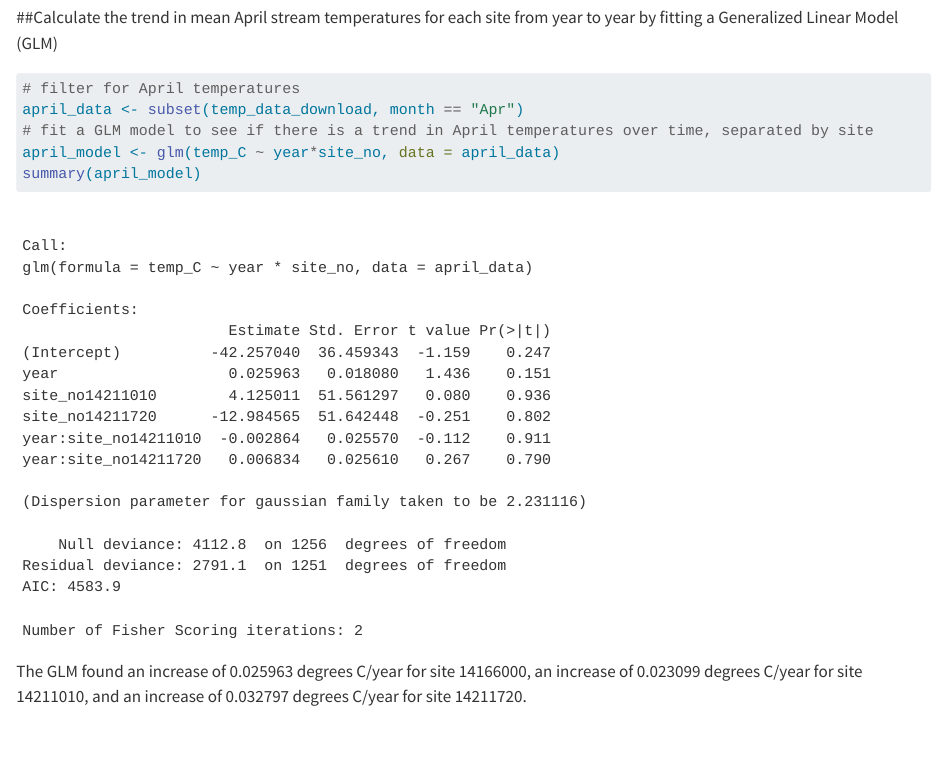
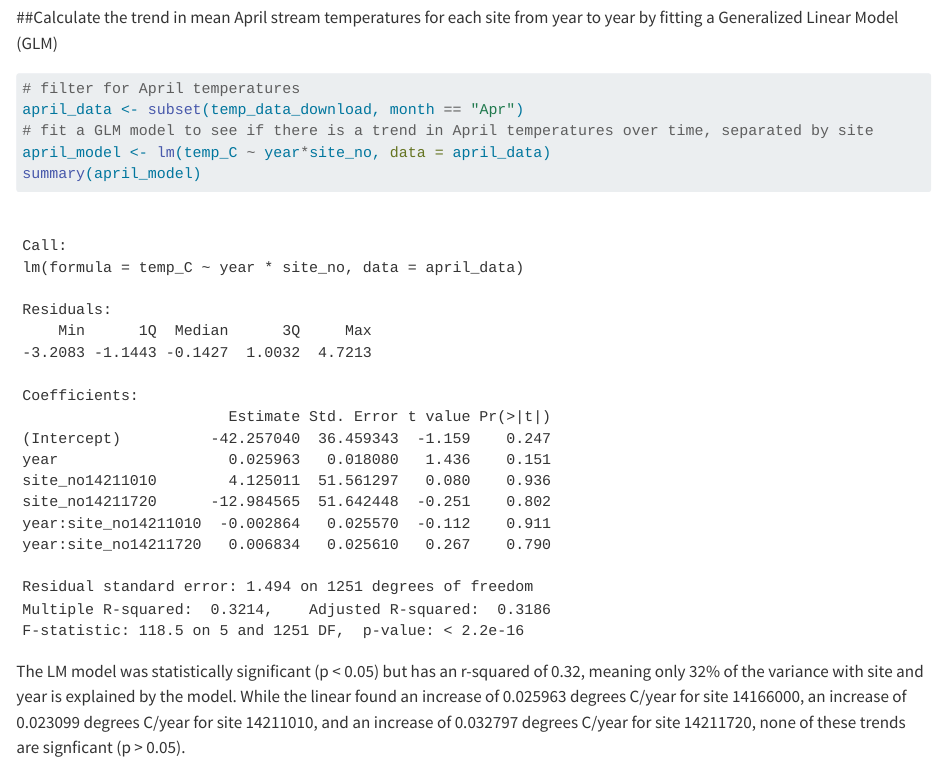
Before and after one commit to NathanLau8/262_HW, a Quarto document (HW2/wrs_stream_temp_download.qmd): the page in a window 1100 px wide, from 2610 px down. Rendered offline with R 4.5, knitr and Pandoc in place of Quarto, with nearby package versions; some code elsewhere in the file could not run offline.

Commit message:
Fixes to April interpretation

````diff
--- a/HW2/wrs_stream_temp_download.qmd
+++ b/HW2/wrs_stream_temp_download.qmd
@@ -86,8 +86,8 @@ wrs_summary_stats <- temp_data_download |>
 # filter for April temperatures
 april_data <- subset(temp_data_download, month == "Apr")
 # fit a GLM model to see if there is a trend in April temperatures over time, separated by site
-april_model <- glm(temp_C ~ year*site_no, data = april_data)
+april_model <- lm(temp_C ~ year*site_no, data = april_data)
 summary(april_model)
 ```
 
-The GLM found an increase of 0.025963 degrees C/year for site 14166000, an increase of 0.023099 degrees C/year for site 14211010, and an increase of 0.032797 degrees C/year for site 14211720.
+The LM model was statistically significant (p < 0.05) but has an r-squared of 0.32, meaning only 32% of the variance with site and year is explained by the model. While the linear found an increase of 0.025963 degrees C/year for site 14166000, an increase of 0.023099 degrees C/year for site 14211010, and an increase of 0.032797 degrees C/year for site 14211720, none of these trends are signficant (p > 0.05).
````
